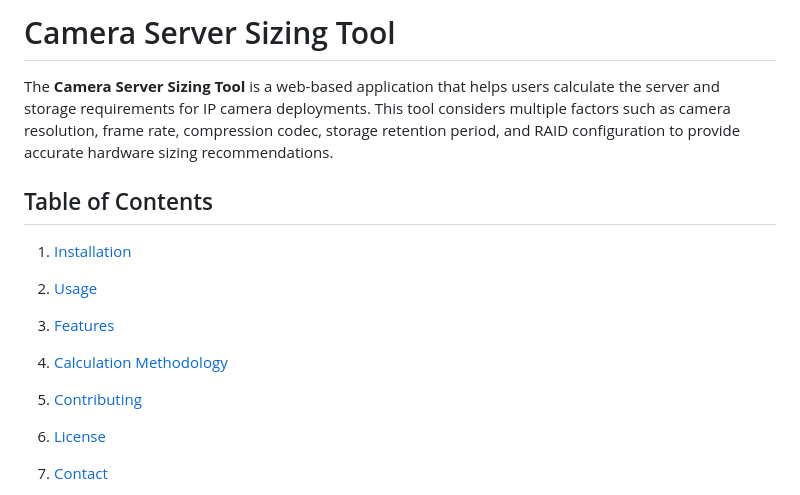
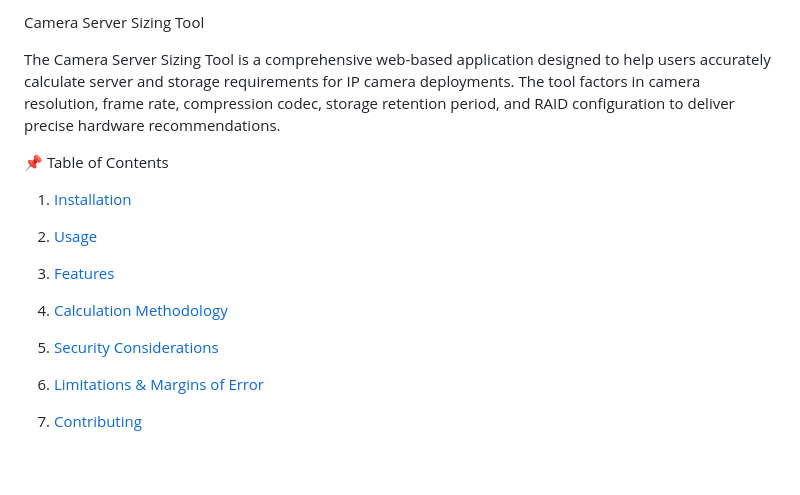
Before and after one commit to Tragic-cmd/CSRC, a Markdown page: README.md, the part around one of its changes. GitHub-like rendering; blank space fills up the shorter version.

```diff
--- a/README.md
+++ b/README.md
@@ -1,8 +1,8 @@
-# Camera Server Sizing Tool
+Camera Server Sizing Tool
 
-The **Camera Server Sizing Tool** is a web-based application that helps users calculate the server and storage requirements for IP camera deployments. This tool considers multiple factors such as camera resolution, frame rate, compression codec, storage retention period, and RAID configuration to provide accurate hardware sizing recommendations.
+The Camera Server Sizing Tool is a comprehensive web-based application designed to help users accurately calculate server and storage requirements for IP camera deployments. The tool factors in camera resolution, frame rate, compression codec, storage retention period, and RAID configuration to deliver precise hardware recommendations.
 
-## Table of Contents
+📌 Table of Contents
 
 1. [Installation](https://github.com/Tragic-cmd/CSRC#installation)
 
@@ -12,9 +12,9 @@ The **Camera Server Sizing Tool** is a web-based application that helps users ca
 
 4. [Calculation Methodology](https://github.com/Tragic-cmd/CSRC#calculation-methodology)
 
-5. [Contributing](https://github.com/Tragic-cmd/CSRC#contributing)
+5. [Security Considerations](https://github.com/Tragic-cmd/CSRC#Security-Considerations)
 
-6. [License](https://github.com/Tragic-cmd/CSRC#license)
+6. [Limitations & Margins of Error](https://github.com/Tragic-cmd/CSRC#Limitations-&-Margins-of-Error)
 
-7. [Contact](https://github.com/Tragic-cmd/CSRC#contact)
+7. [Contributing](https://github.com/Tragic-cmd/CSRC#contributing)
 
```
Also changed, not shown: other parts of README.md (+74 -35 lines).
